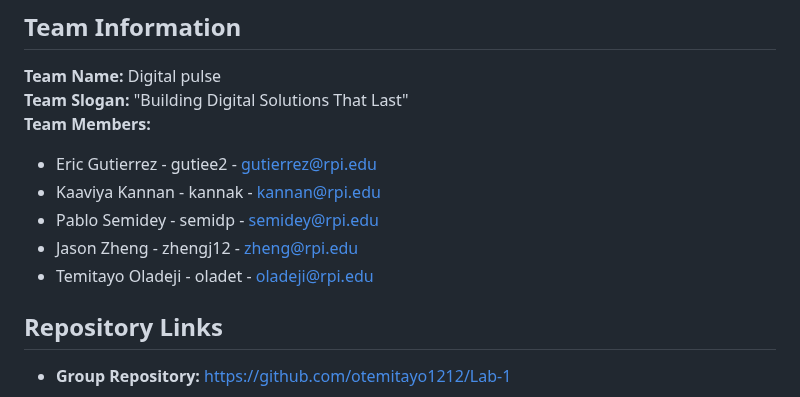
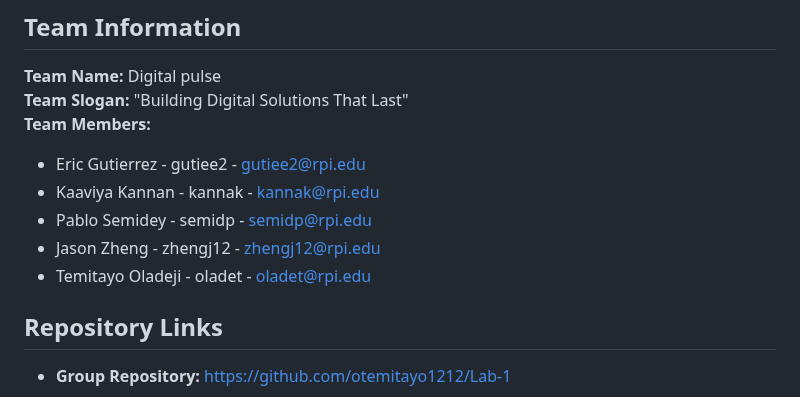
Before and after one commit to otemitayo1212/Lab-1, a Markdown page: Readme.md, the part around the change. GitHub-like rendering.

Commit message:
dvoisdjvo

```diff
--- a/Readme.md
+++ b/Readme.md
@@ -4,11 +4,11 @@
 **Team Name:** Digital pulse
 **Team Slogan:** "Building Digital Solutions That Last"
 **Team Members:**
-- Eric Gutierrez - gutiee2 - gutierrez@rpi.edu
-- Kaaviya Kannan - kannak - kannan@rpi.edu
-- Pablo Semidey - semidp - semidey@rpi.edu
-- Jason Zheng - zhengj12 - zheng@rpi.edu
-- Temitayo Oladeji - oladet - oladeji@rpi.edu
+- Eric Gutierrez - gutiee2 - gutiee2@rpi.edu
+- Kaaviya Kannan - kannak - kannak@rpi.edu
+- Pablo Semidey - semidp - semidp@rpi.edu
+- Jason Zheng - zhengj12 - zhengj12@rpi.edu
+- Temitayo Oladeji - oladet - oladet@rpi.edu
 
 ## Repository Links
 - **Group Repository:** https://github.com/otemitayo1212/Lab-1
```
